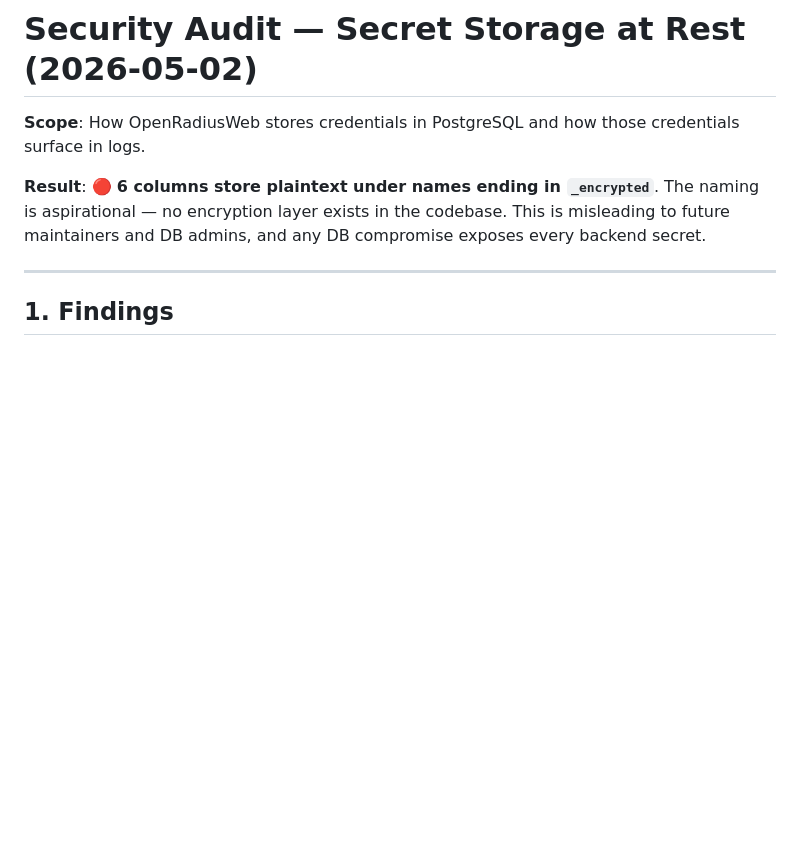
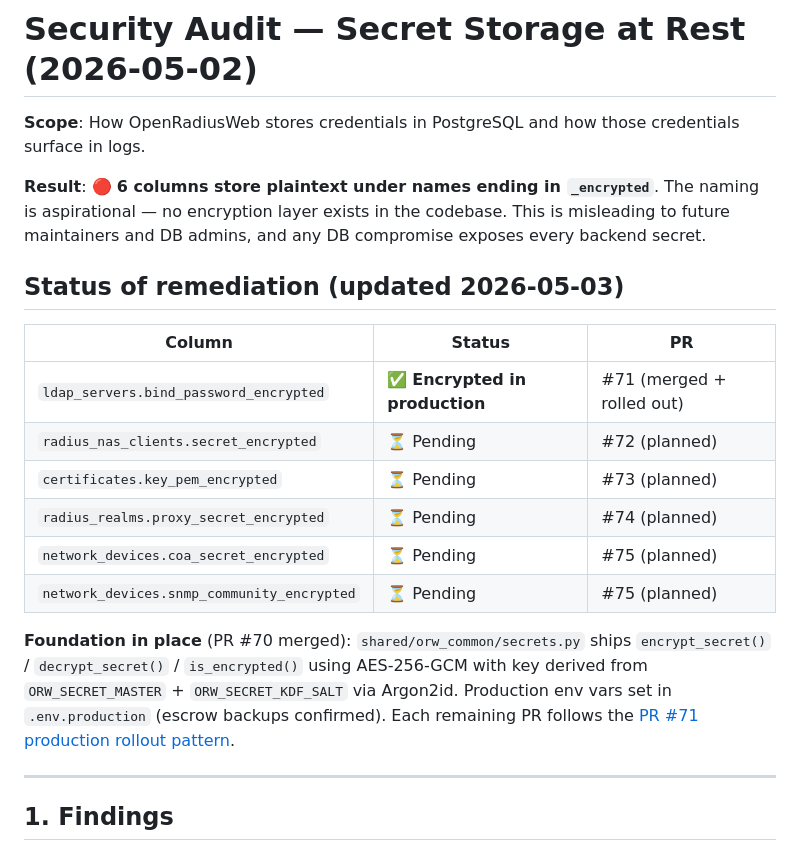
Before and after one commit to acronhuang/openradiusweb, a Markdown page: docs/security-audit-2026-05-02-secret-storage.md, the part around the change. GitHub-like rendering; blank space fills up the shorter version.

```diff
--- a/docs/security-audit-2026-05-02-secret-storage.md
+++ b/docs/security-audit-2026-05-02-secret-storage.md
@@ -7,6 +7,24 @@ credentials surface in logs.
 The naming is aspirational — no encryption layer exists in the codebase.
 This is misleading to future maintainers and DB admins, and any DB compromise
 exposes every backend secret.
+
+## Status of remediation (updated 2026-05-03)
+
+| Column | Status | PR |
+|---|---|---|
+| `ldap_servers.bind_password_encrypted` | ✅ **Encrypted in production** | #71 (merged + rolled out) |
+| `radius_nas_clients.secret_encrypted` | ⏳ Pending | #72 (planned) |
+| `certificates.key_pem_encrypted` | ⏳ Pending | #73 (planned) |
+| `radius_realms.proxy_secret_encrypted` | ⏳ Pending | #74 (planned) |
+| `network_devices.coa_secret_encrypted` | ⏳ Pending | #75 (planned) |
+| `network_devices.snmp_community_encrypted` | ⏳ Pending | #75 (planned) |
+
+**Foundation in place** (PR #70 merged): `shared/orw_common/secrets.py`
+ships `encrypt_secret()` / `decrypt_secret()` / `is_encrypted()` using
+AES-256-GCM with key derived from `ORW_SECRET_MASTER` + `ORW_SECRET_KDF_SALT`
+via Argon2id. Production env vars set in `.env.production` (escrow
+backups confirmed). Each remaining PR follows the [PR #71 production
+rollout pattern](session-2026-05-03-encryption-rollout.md#appendix-production-rollout-cheatsheet-for-phase-1-prs-72-75).
 
 ---
 
```
Also changed, not shown: docs/session-2026-05-03-encryption-rollout.md (added, +447 -0 lines).
